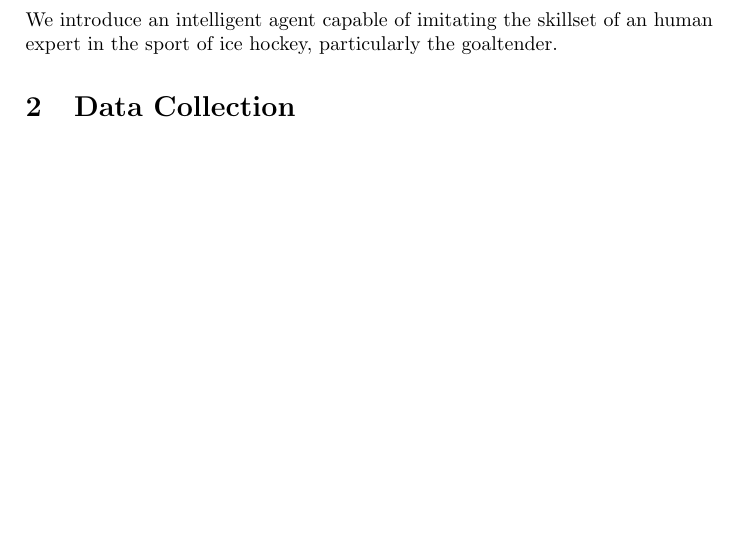
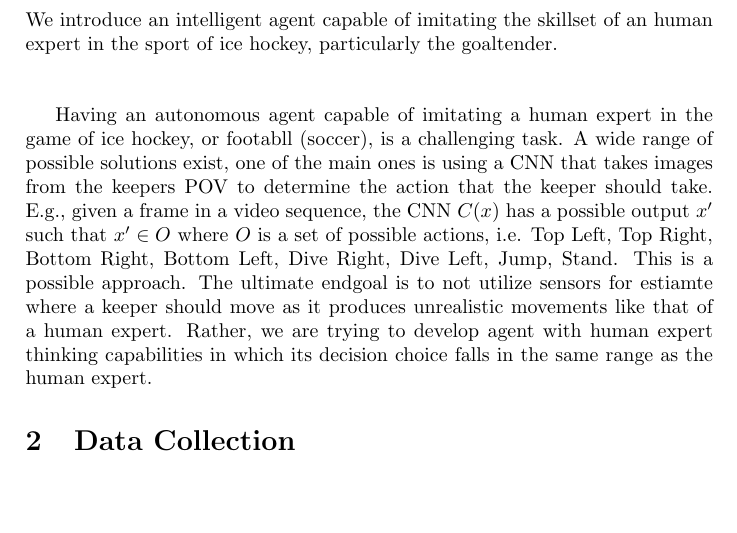
Before and after one commit to bedolpab/NetBot, a LaTeX document (notes/notes.tex): part of the page, cut so that both start at the same text. Compiled offline with pdfLaTeX.

Commit message:
updated notes

```diff
--- a/notes/notes.tex
+++ b/notes/notes.tex
@@ -12,7 +12,9 @@
 \maketitle
 \section{Introduction}
 We introduce an intelligent agent capable of imitating the skillset of an human expert in the sport of ice hockey, particularly the goaltender.
+\\ \\
+
+Having an autonomous agent capable of imitating a human expert in the game of ice hockey, or footabll (soccer), is a challenging task. A wide range of possible solutions exist, one of the main ones is using a CNN that takes images from the keepers POV to determine the action that the keeper should take. E.g., given a frame in a video sequence, the CNN $C(x)$ has a possible output $x'$ such that $x' \in O$ where $O$ is a set of possible actions, i.e. {Top Left, Top Right, Bottom Right, Bottom Left, Dive Right, Dive Left, Jump, Stand}. This is a possible approach. The ultimate endgoal is to not utilize sensors for estiamte where a keeper should move as it produces unrealistic movements like that of a human expert. Rather, we are trying to develop agent with human expert thinking capabilities in which its decision choice falls in the same range as the human expert.
 
 \section{Data Collection}
-
 \end{document}
```
Also changed, not shown: notes/notes.pdf, 2 other files.
